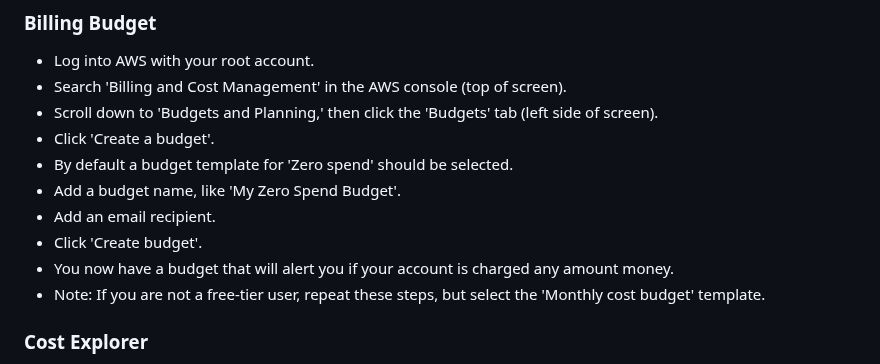
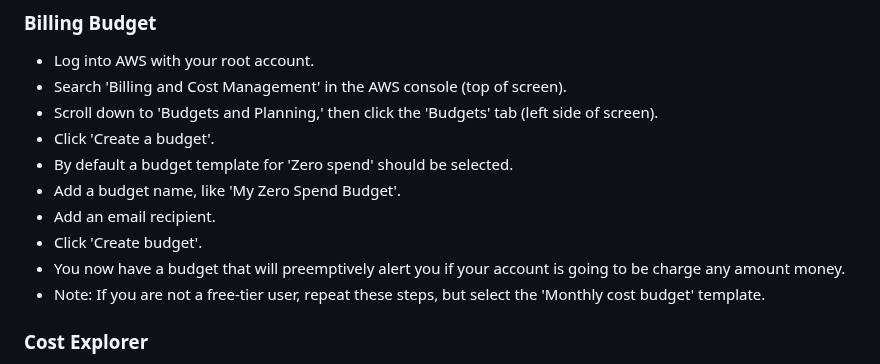
Before and after one commit to brok3nwir3/WebLearning, a Markdown page: Assignments/wk3/wk3_instructions.md, the part around the change. Rendered like a GitHub page.

```diff
--- a/Assignments/wk3/wk3_instructions.md
+++ b/Assignments/wk3/wk3_instructions.md
@@ -54,7 +54,7 @@
 - Add a budget name, like 'My Zero Spend Budget'.
 - Add an email recipient.
 - Click 'Create budget'.
-- You now have a budget that will alert you if your account is charged any amount money.
+- You now have a budget that will preemptively alert you if your account is going to be charge any amount money.
 - Note: If you are not a free-tier user, repeat these steps, but select the 'Monthly cost budget' template.
 
 ### Cost Explorer
```
